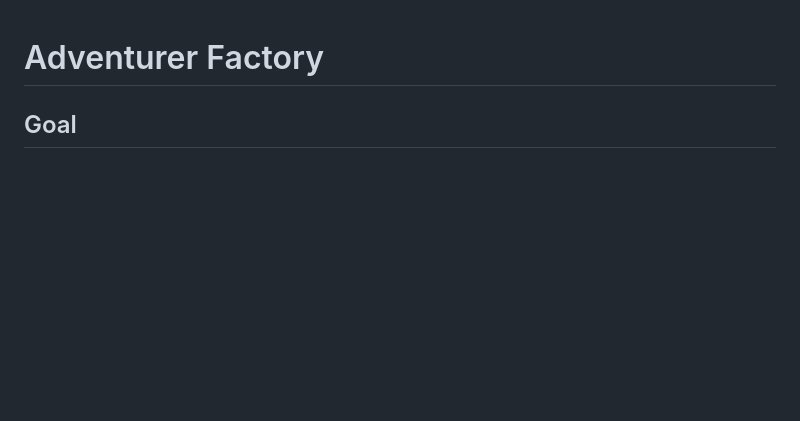
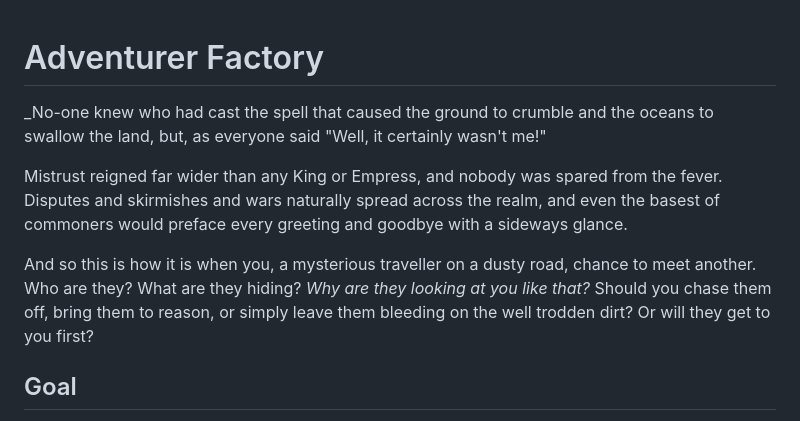
Before and after one commit to joeldipops/TableTop, a Markdown page: AdventurerFactory/README.md, the part around the change. Drawn GitHub-style; blank space fills up the shorter version.

Commit message:
"Flavour"

```diff
--- a/AdventurerFactory/README.md
+++ b/AdventurerFactory/README.md
@@ -1,4 +1,9 @@
 # Adventurer Factory
+_No-one knew who had cast the spell that caused the ground to crumble and the oceans to swallow the land, but, as everyone said "Well, it certainly wasn't me!"
+
+Mistrust reigned far wider than any King or Empress, and nobody was spared from the fever. Disputes and skirmishes and wars naturally spread across the realm, and even the basest of commoners would preface every greeting and goodbye with a sideways glance.
+
+And so this is how it is when you, a mysterious traveller on a dusty road, chance to meet another.  Who are they?  What are they hiding? *Why are they looking at _you_ like that?*  Should you chase them off, bring them to reason, or simply leave them bleeding on the well trodden dirt?  Or will they get to you first?
 
 ## Goal
 Deplete opponents _Health_ (💗) or _Willpower_ (⚡) to 0 by building a powerful character and then using his or her best abilities.
```
